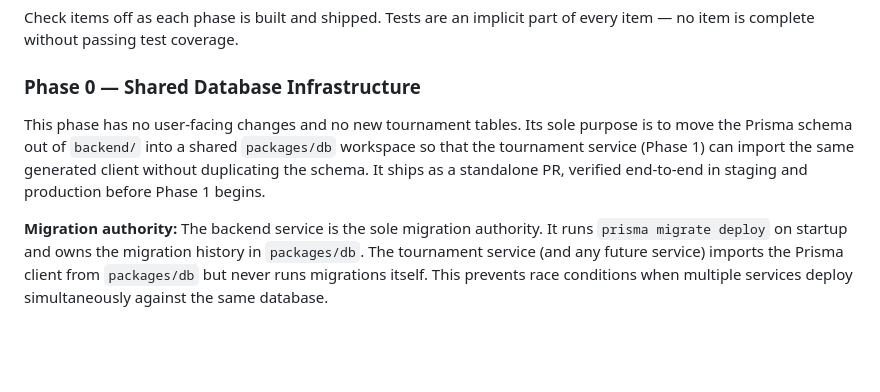
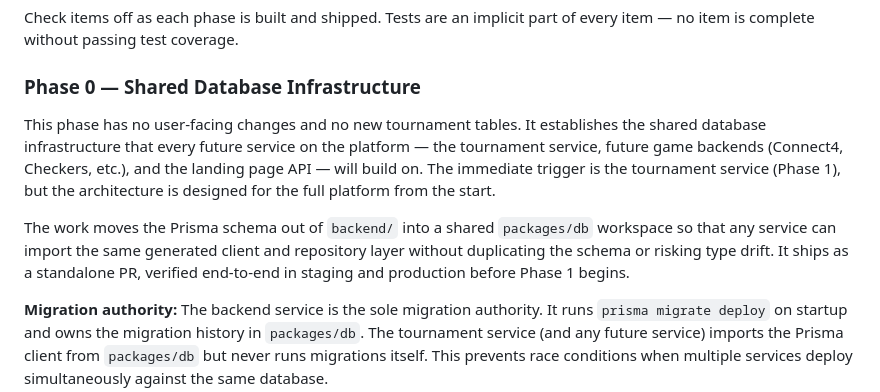
Before and after one commit to jjprusk/xo-arena, a Markdown page: doc/Tournament_Design.md, the part around the change. Rendered like a GitHub page; blank space fills up the shorter version.

Commit message:
Clarify Phase 0 scope: foundation for all future services, not just tournament
Co-Authored-By: Claude Sonnet 4.6 <noreply@anthropic.com>

```diff
--- a/doc/Tournament_Design.md
+++ b/doc/Tournament_Design.md
@@ -565,7 +565,9 @@ Check items off as each phase is built and shipped. Tests are an implicit part o
 
 ### Phase 0 — Shared Database Infrastructure
 
-This phase has no user-facing changes and no new tournament tables. Its sole purpose is to move the Prisma schema out of `backend/` into a shared `packages/db` workspace so that the tournament service (Phase 1) can import the same generated client without duplicating the schema. It ships as a standalone PR, verified end-to-end in staging and production before Phase 1 begins.
+This phase has no user-facing changes and no new tournament tables. It establishes the shared database infrastructure that every future service on the platform — the tournament service, future game backends (Connect4, Checkers, etc.), and the landing page API — will build on. The immediate trigger is the tournament service (Phase 1), but the architecture is designed for the full platform from the start.
+
+The work moves the Prisma schema out of `backend/` into a shared `packages/db` workspace so that any service can import the same generated client and repository layer without duplicating the schema or risking type drift. It ships as a standalone PR, verified end-to-end in staging and production before Phase 1 begins.
 
 **Migration authority:** The backend service is the sole migration authority. It runs `prisma migrate deploy` on startup and owns the migration history in `packages/db`. The tournament service (and any future service) imports the Prisma client from `packages/db` but never runs migrations itself. This prevents race conditions when multiple services deploy simultaneously against the same database.
 
```
